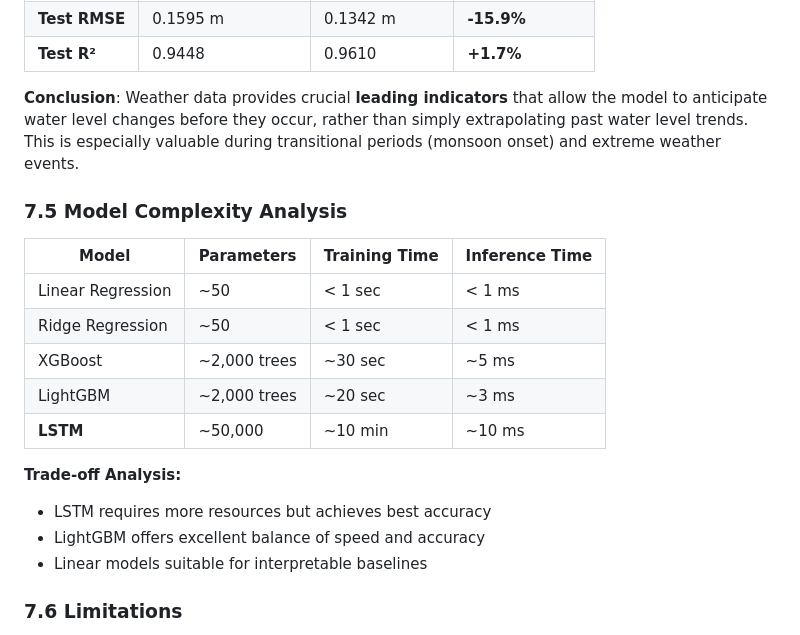
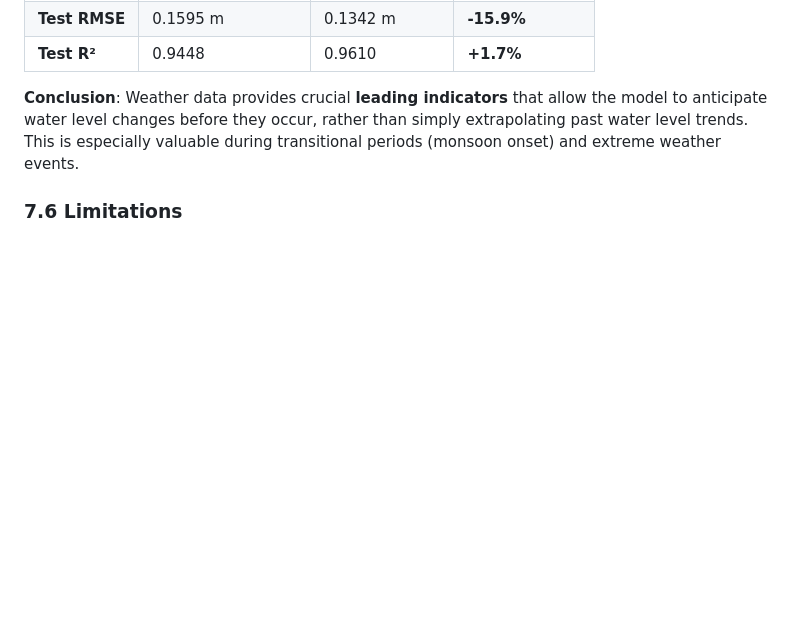
Before and after one commit to dniamsaard4codework/CPDSAI_Project, a Markdown page: README.md, the part around the change. Rendered like a GitHub page; blank space fills up the shorter version.

Commit message:
Update report

```diff
--- a/README.md
+++ b/README.md
@@ -605,20 +605,7 @@ Incorporating 16 meteorological variables significantly improved prediction accu
 
 **Conclusion**: Weather data provides crucial **leading indicators** that allow the model to anticipate water level changes before they occur, rather than simply extrapolating past water level trends. This is especially valuable during transitional periods (monsoon onset) and extreme weather events.
 
-### 7.5 Model Complexity Analysis
 
-| Model | Parameters | Training Time | Inference Time |
-|-------|------------|---------------|----------------|
-| Linear Regression | ~50 | < 1 sec | < 1 ms |
-| Ridge Regression | ~50 | < 1 sec | < 1 ms |
-| XGBoost | ~2,000 trees | ~30 sec | ~5 ms |
-| LightGBM | ~2,000 trees | ~20 sec | ~3 ms |
-| **LSTM** | ~50,000 | ~10 min | ~10 ms |
-
-**Trade-off Analysis:**
-- LSTM requires more resources but achieves best accuracy
-- LightGBM offers excellent balance of speed and accuracy
-- Linear models suitable for interpretable baselines
 
 ### 7.6 Limitations
 
```
